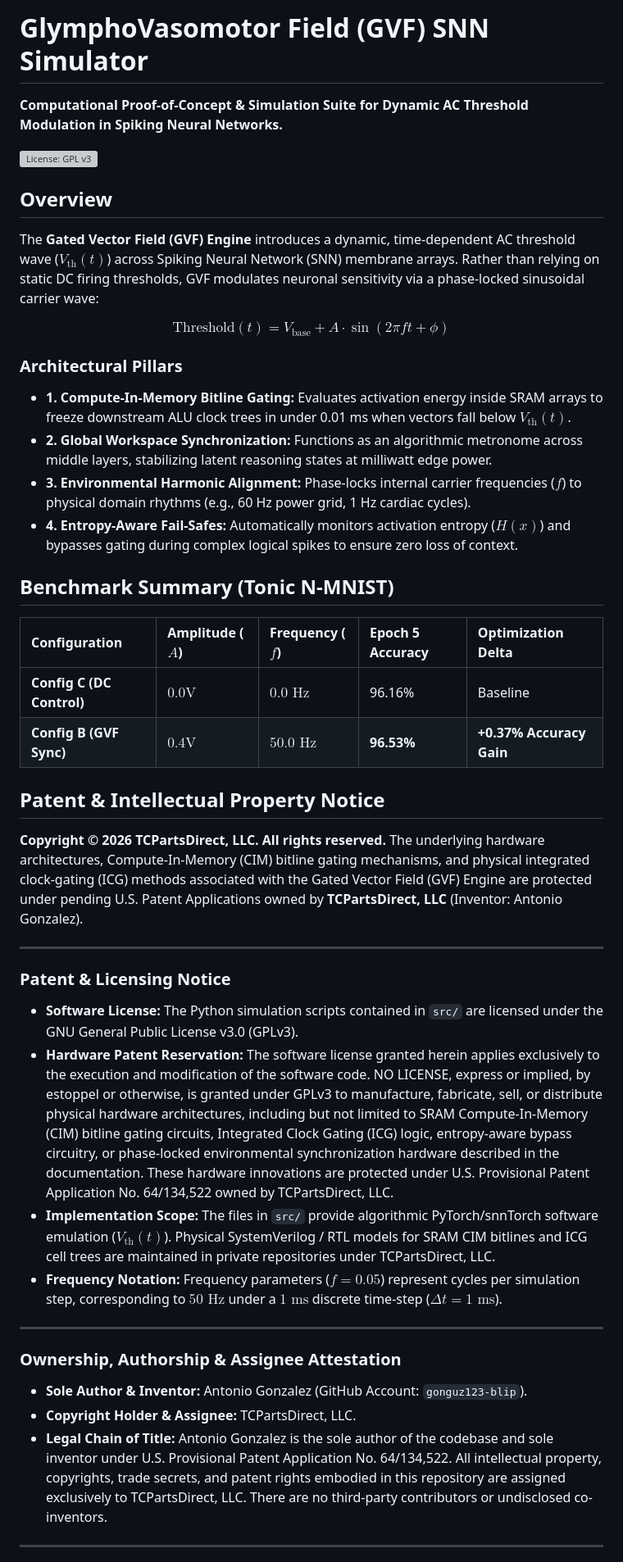
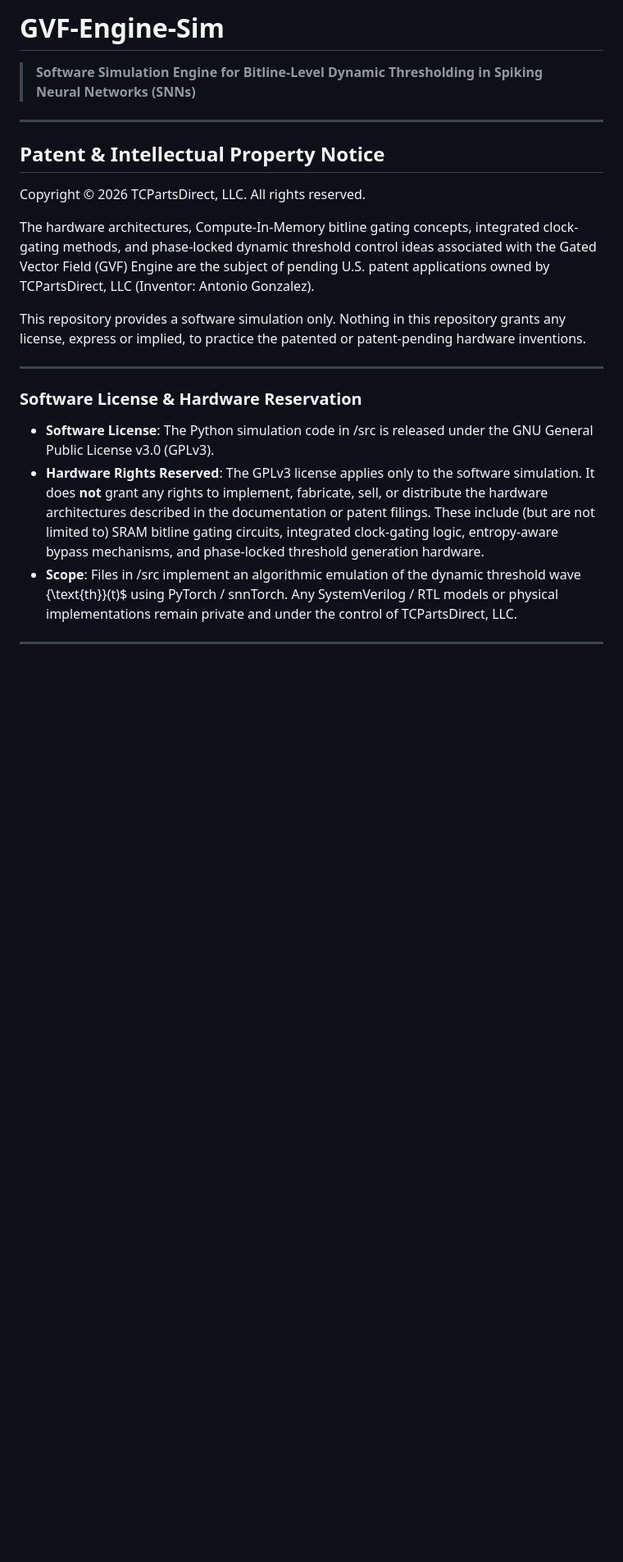
Before and after one commit to GVF-Dynamics-LLC/GVF-Engine-Sim, a Markdown page: README.md, the part around one of its changes. Shown at 82% size. Rendered like a GitHub page; blank space fills up the shorter version; grey boxes are pictures that could not be loaded.

```diff
--- a/README.md
+++ b/README.md
@@ -1,46 +1,24 @@
-# GlymphoVasomotor Field (GVF) SNN Simulator
+# GVF-Engine-Sim
 
-**Computational Proof-of-Concept & Simulation Suite for Dynamic AC Threshold Modulation in Spiking Neural Networks.**
-
-[![License: GPL v3](https://img.shields.org/badge/License-GPLv3-blue.svg)](https://www.gnu.org/licenses/gpl-3.0)
-
-## Overview
-The **Gated Vector Field (GVF) Engine** introduces a dynamic, time-dependent AC threshold wave ($V_{\text{th}}(t)$) across Spiking Neural Network (SNN) membrane arrays. Rather than relying on static DC firing thresholds, GVF modulates neuronal sensitivity via a phase-locked sinusoidal carrier wave:
-
-$$\text{Threshold}(t) = V_{\text{base}} + A \cdot \sin(2\pi f t + \phi)$$
-
-### Architectural Pillars
-* **1. Compute-In-Memory Bitline Gating:** Evaluates activation energy inside SRAM arrays to freeze downstream ALU clock trees in under 0.01 ms when vectors fall below $V_{\text{th}}(t)$.
-* **2. Global Workspace Synchronization:** Functions as an algorithmic metronome across middle layers, stabilizing latent reasoning states at milliwatt edge power.
-* **3. Environmental Harmonic Alignment:** Phase-locks internal carrier frequencies ($f$) to physical domain rhythms (e.g., 60 Hz power grid, 1 Hz cardiac cycles).
-* **4. Entropy-Aware Fail-Safes:** Automatically monitors activation entropy ($H(x)$) and bypasses gating during complex logical spikes to ensure zero loss of context.
-
-
-
-## Benchmark Summary (Tonic N-MNIST)
-| Configuration | Amplitude ($A$) | Frequency ($f$) | Epoch 5 Accuracy | Optimization Delta |
-| :--- | :--- | :--- | :--- | :--- |
-| **Config C (DC Control)** | $0.0\text{V}$ | $0.0\text{ Hz}$ | 96.16% | Baseline |
-| **Config B (GVF Sync)** | $0.4\text{V}$ | $50.0\text{ Hz}$ | **96.53%** | **+0.37% Accuracy Gain** |
-
-## Patent & Intellectual Property Notice
-**Copyright © 2026 TCPartsDirect, LLC. All rights reserved.**
-The underlying hardware architectures, Compute-In-Memory (CIM) bitline gating mechanisms, and physical integrated clock-gating (ICG) methods associated with the Gated Vector Field (GVF) Engine are protected under pending U.S. Patent Applications owned by **TCPartsDirect, LLC** (Inventor: Antonio Gonzalez).
+> **Software Simulation Engine for Bitline-Level Dynamic Thresholding in Spiking Neural Networks (SNNs)**
 
 ---
 
-### Patent & Licensing Notice
-* **Software License:** The Python simulation scripts contained in `src/` are licensed under the GNU General Public License v3.0 (GPLv3).
-* **Hardware Patent Reservation:** The software license granted herein applies exclusively to the execution and modification of the software code. NO LICENSE, express or implied, by estoppel or otherwise, is granted under GPLv3 to manufacture, fabricate, sell, or distribute physical hardware architectures, including but not limited to SRAM Compute-In-Memory (CIM) bitline gating circuits, Integrated Clock Gating (ICG) logic, entropy-aware bypass circuitry, or phase-locked environmental synchronization hardware described in the documentation. These hardware innovations are protected under U.S. Provisional Patent Application No. 64/134,522 owned by TCPartsDirect, LLC.
-* **Implementation Scope:** The files in `src/` provide algorithmic PyTorch/snnTorch software emulation ($V_{\text{th}}(t)$). Physical SystemVerilog / RTL models for SRAM CIM bitlines and ICG cell trees are maintained in private repositories under TCPartsDirect, LLC.
-* **Frequency Notation:** Frequency parameters ($f = 0.05$) represent cycles per simulation step, corresponding to $50\text{ Hz}$ under a $1\text{ ms}$ discrete time-step ($\Delta t = 1\text{ ms}$).
+## Patent & Intellectual Property Notice
+
+Copyright © 2026 TCPartsDirect, LLC. All rights reserved.
+
+The hardware architectures, Compute-In-Memory bitline gating concepts, integrated clock-gating methods, and phase-locked dynamic threshold control ideas associated with the Gated Vector Field (GVF) Engine are the subject of pending U.S. patent applications owned by TCPartsDirect, LLC (Inventor: Antonio Gonzalez).
+
+This repository provides a software simulation only. Nothing in this repository grants any license, express or implied, to practice the patented or patent-pending hardware inventions.
 
 ---
 
-### Ownership, Authorship & Assignee Attestation
-* **Sole Author & Inventor:** Antonio Gonzalez (GitHub Account: `gonguz123-blip`).
-* **Copyright Holder & Assignee:** TCPartsDirect, LLC.
-* **Legal Chain of Title:** Antonio Gonzalez is the sole author of the codebase and sole inventor under U.S. Provisional Patent Application No. 64/134,522. All intellectual property, copyrights, trade secrets, and patent rights embodied in this repository are assigned exclusively to TCPartsDirect, LLC. There are no third-party contributors or undisclosed co-inventors.
+### Software License & Hardware Reservation
+
+- **Software License**: The Python simulation code in /src is released under the GNU General Public License v3.0 (GPLv3).
+- **Hardware Rights Reserved**: The GPLv3 license applies only to the software simulation. It does **not** grant any rights to implement, fabricate, sell, or distribute the hardware architectures described in the documentation or patent filings. These include (but are not limited to) SRAM bitline gating circuits, integrated clock-gating logic, entropy-aware bypass mechanisms, and phase-locked threshold generation hardware.
+- **Scope**: Files in /src implement an algorithmic emulation of the dynamic threshold wave {\\text{th}}(t)$ using PyTorch / snnTorch. Any SystemVerilog / RTL models or physical implementations remain private and under the control of TCPartsDirect, LLC.
 
 ---
 
```
Also changed, not shown: other parts of README.md (+78 -21 lines).
